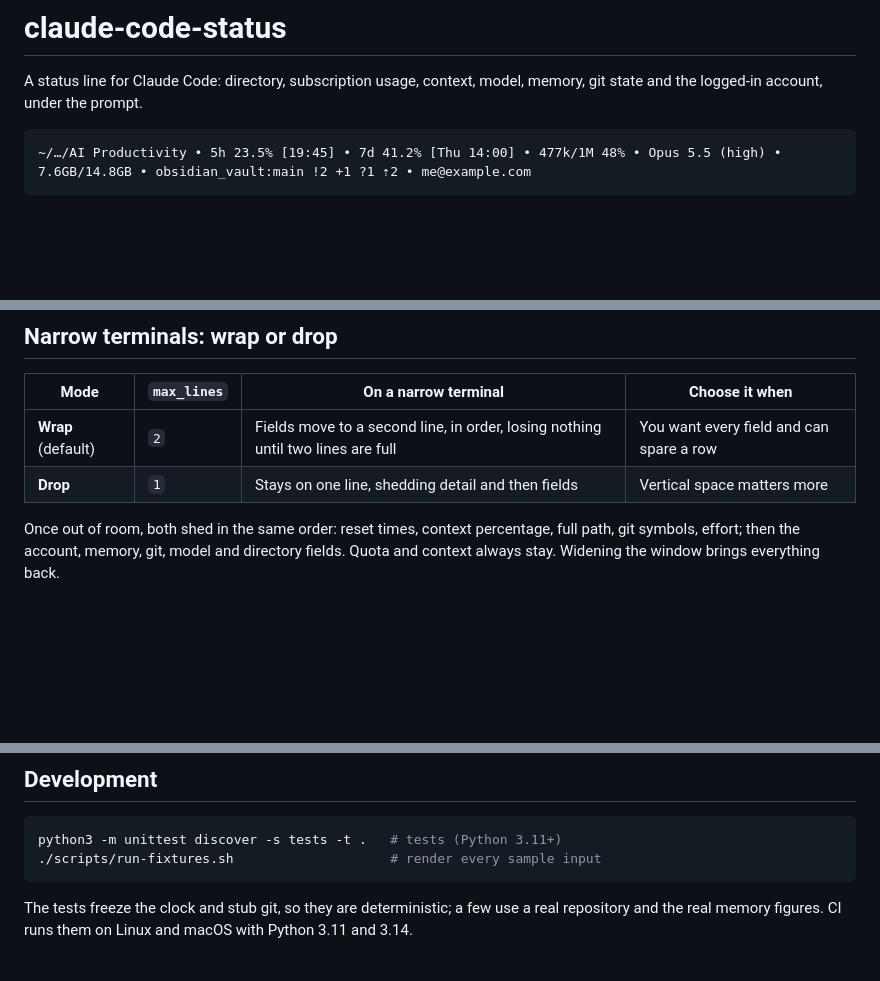
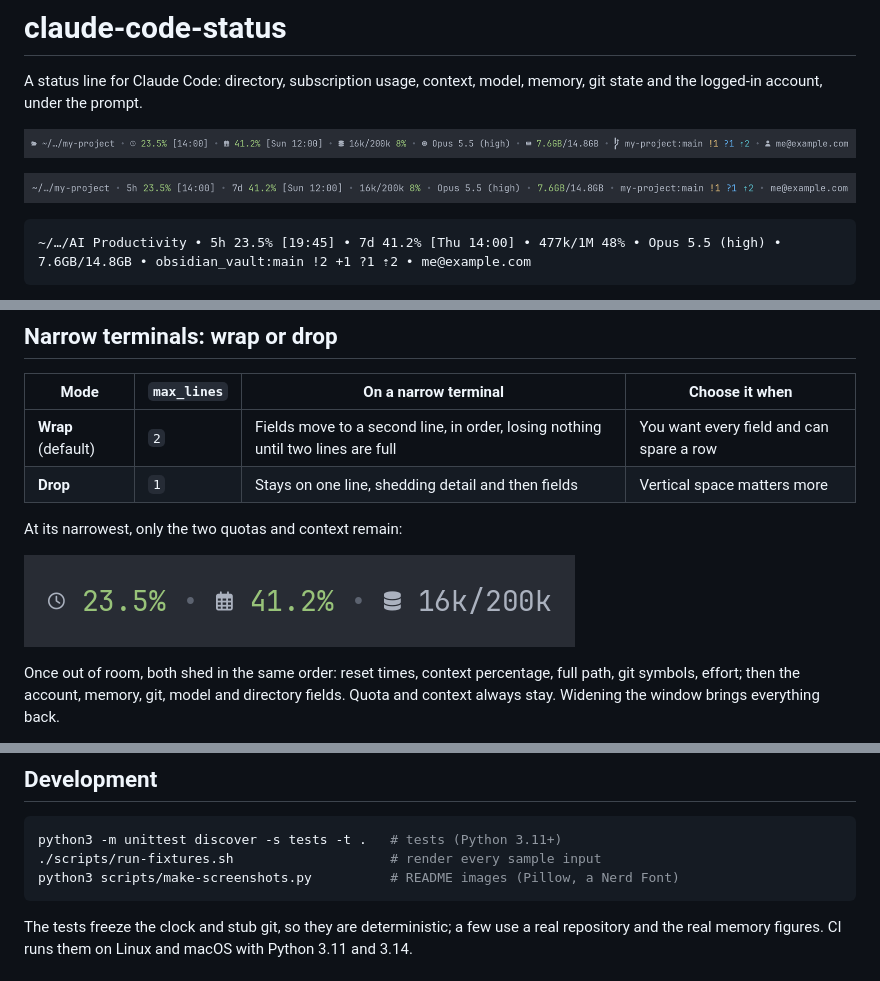
Before and after one commit to joaotav/claude-code-status, a Markdown page: README.md, 3 parts joined by grey strips. GitHub-like rendering; pictures changed too: docs/statusline-icons.png (added), docs/statusline-narrow.png (added), docs/statusline-plain.png (added); blank space fills up the shorter version.

````diff
--- a/README.md
+++ b/README.md
@@ -2,6 +2,10 @@
 
 A status line for Claude Code: directory, subscription usage, context, model,
 memory, git state and the logged-in account, under the prompt.
+
+![The status line with Nerd Font icons](docs/statusline-icons.png)
+
+![The same line as plain text](docs/statusline-plain.png)
 
 ```
 ~/…/AI Productivity • 5h 23.5% [19:45] • 7d 41.2% [Thu 14:00] • 477k/1M 48% • Opus 5.5 (high) • 7.6GB/14.8GB • obsidian_vault:main !2 +1 ?1 ⇡2 • me@example.com
@@ -126,6 +130,10 @@ Also available, off by default: `show_input_tokens`, `show_cache_split`,
 | **Wrap** (default) | `2` | Fields move to a second line, in order, losing nothing until two lines are full | You want every field and can spare a row |
 | **Drop** | `1` | Stays on one line, shedding detail and then fields | Vertical space matters more |
 
+At its narrowest, only the two quotas and context remain:
+
+![The status line at its narrowest](docs/statusline-narrow.png)
+
 Once out of room, both shed in the same order: reset times, context
 percentage, full path, git symbols, effort; then the account, memory, git, model
 and directory fields. Quota and context always stay. Widening the window
@@ -151,6 +159,7 @@ Drop at shrinking widths:
 ```sh
 python3 -m unittest discover -s tests -t .   # tests (Python 3.11+)
 ./scripts/run-fixtures.sh                    # render every sample input
+python3 scripts/make-screenshots.py          # README images (Pillow, a Nerd Font)
 ```
 
 The tests freeze the clock and stub git, so they are deterministic; a few
````
Also changed, not shown: 1 other file.
